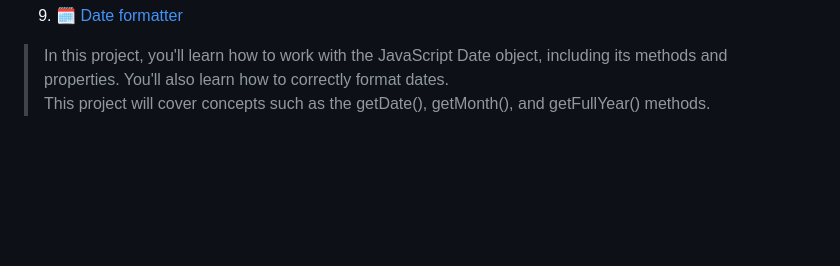
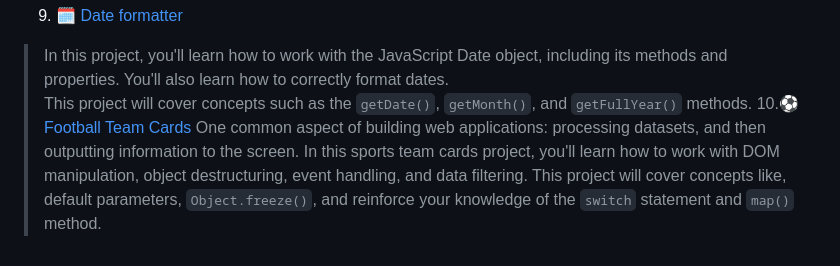
Before and after one commit to tauanecustodio/javaScript-algorithms-and-data-structures, a Markdown page: README.md, the part around the change. Rendered like a GitHub page; blank space fills up the shorter version.

```diff
--- a/README.md
+++ b/README.md
@@ -29,4 +29,7 @@
 >For this project, you'll build an application that checks whether a given word is a palindrome.
 9. 🗓️ [Date formatter](08-date-formatter)
 >In this project, you'll learn how to work with the JavaScript Date object, including its methods and properties. You'll also learn how to correctly format dates.
->This project will cover concepts such as the getDate(), getMonth(), and getFullYear() methods.
+>This project will cover concepts such as the `getDate()`, `getMonth()`, and `getFullYear()` methods.
+10.⚽ [Football Team Cards](10-football-team-cards)
+> One common aspect of building web applications: processing datasets, and then outputting information to the screen. In this sports team cards project, you'll learn how to work with DOM manipulation, object destructuring, event handling, and data filtering.
+> This project will cover concepts like, default parameters, `Object.freeze()`, and reinforce your knowledge of the `switch` statement and `map()` method.
```
